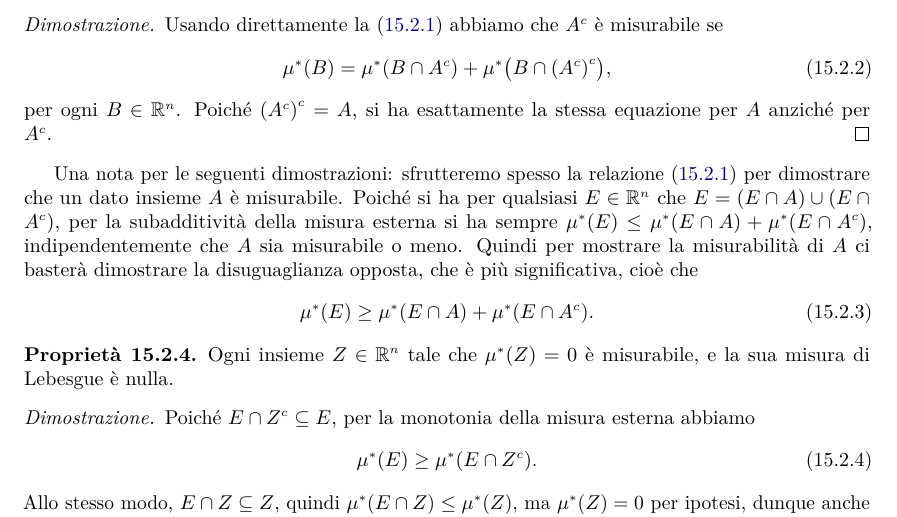
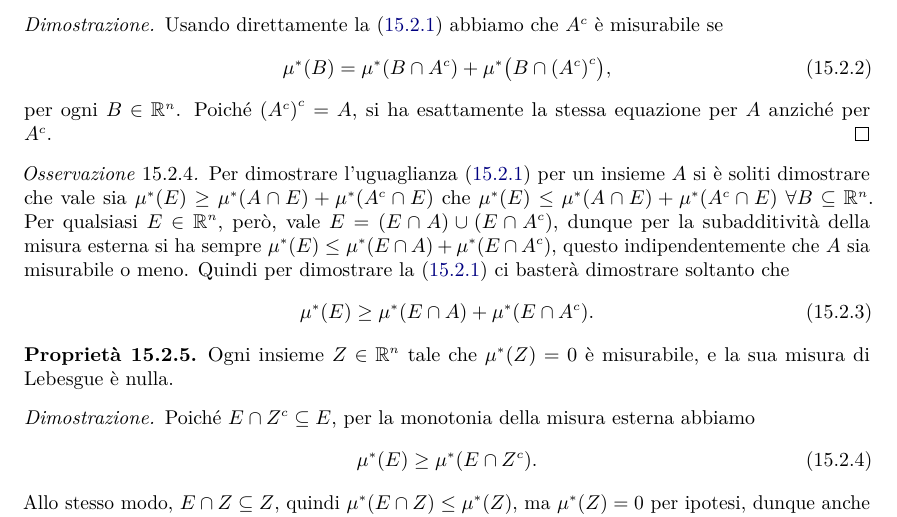
Before and after one commit to phaerrax/analisi-matematica, a LaTeX book (analisi-matematica.tex, which reads iii/integrale-lebesgue.tex): part of page 142 of 163, cut so that both start at the same text. Compiled offline with pdfLaTeX; TikZ figures are drawn from their code, not taken from saved files.

Commit message:
Aggiunta osservazione sulle dim. di misurabilità
Dopo la definizione della misura di Lebesgue, è stato convertito in
"osservazione" il paragrafo che mostra che è sufficiente provare la
disuguaglianza >= per dimostrare che un insieme è misurabile.
In questo modo dovrebbe avere più visibilità.

```diff
--- a/iii/integrale-lebesgue.tex
+++ b/iii/integrale-lebesgue.tex
@@ -156,12 +156,14 @@ D'ora in poi con \emph{misurabile} intenderemo sempre misurabile secondo Lebesgu
 	per ogni $B\in\R^n$.
 Poich\'e $\compl{(\compl A)}=A$, si ha esattamente la stessa equazione per $A$ anzich\'e per $\compl A$.
 \end{proof}
-Una nota per le seguenti dimostrazioni: sfrutteremo spesso la relazione \eqref{eq:lebesgue-misurabile} per dimostrare che un dato insieme $A$ è misurabile.
-Poich\'e si ha per qualsiasi $E\in\R^n$ che $E=(E\cap A)\cup(E\cap\compl A)$, per la subadditività della misura esterna si ha sempre $\mu^*(E)\leq\mu^*(E\cap A)+\mu^*(E\cap\compl A)$, indipendentemente che $A$ sia misurabile o meno.
-Quindi per mostrare la misurabilità di $A$ ci basterà dimostrare la disuguaglianza opposta, che è più significativa, cioè che
-\begin{equation}
-	\mu^*(E)\geq\mu^*(E\cap A)+\mu^*(E\cap\compl A).
-\end{equation}
+\begin{osservazione}
+	Per dimostrare l'uguaglianza \eqref{eq:lebesgue-misurabile} per un insieme $A$ si è soliti dimostrare che vale sia $\mu^*(E)\geq\mu^*(A\cap E)+\mu^*(\compl A\cap E)$ che $\mu^*(E)\leq\mu^*(A\cap E)+\mu^*(\compl A\cap E)$ $\forall B\subseteq\R^n$.
+	Per qualsiasi $E\in\R^n$, però, vale $E=(E\cap A)\cup(E\cap\compl A)$, dunque per la subadditività della misura esterna si ha sempre $\mu^*(E)\leq\mu^*(E\cap A)+\mu^*(E\cap\compl A)$, questo indipendentemente che $A$ sia misurabile o meno.
+	Quindi per dimostrare la \eqref{eq:lebesgue-misurabile}  ci basterà dimostrare soltanto che
+	\begin{equation}
+		\mu^*(E)\geq\mu^*(E\cap A)+\mu^*(E\cap\compl A).
+	\end{equation}
+\end{osservazione}
 \begin{proprieta} \label{pr:misura-nulla}
 	Ogni insieme $Z\in\R^n$ tale che $\mu^*(Z)=0$ è misurabile, e la sua misura di Lebesgue è nulla.
 \end{proprieta}
```
